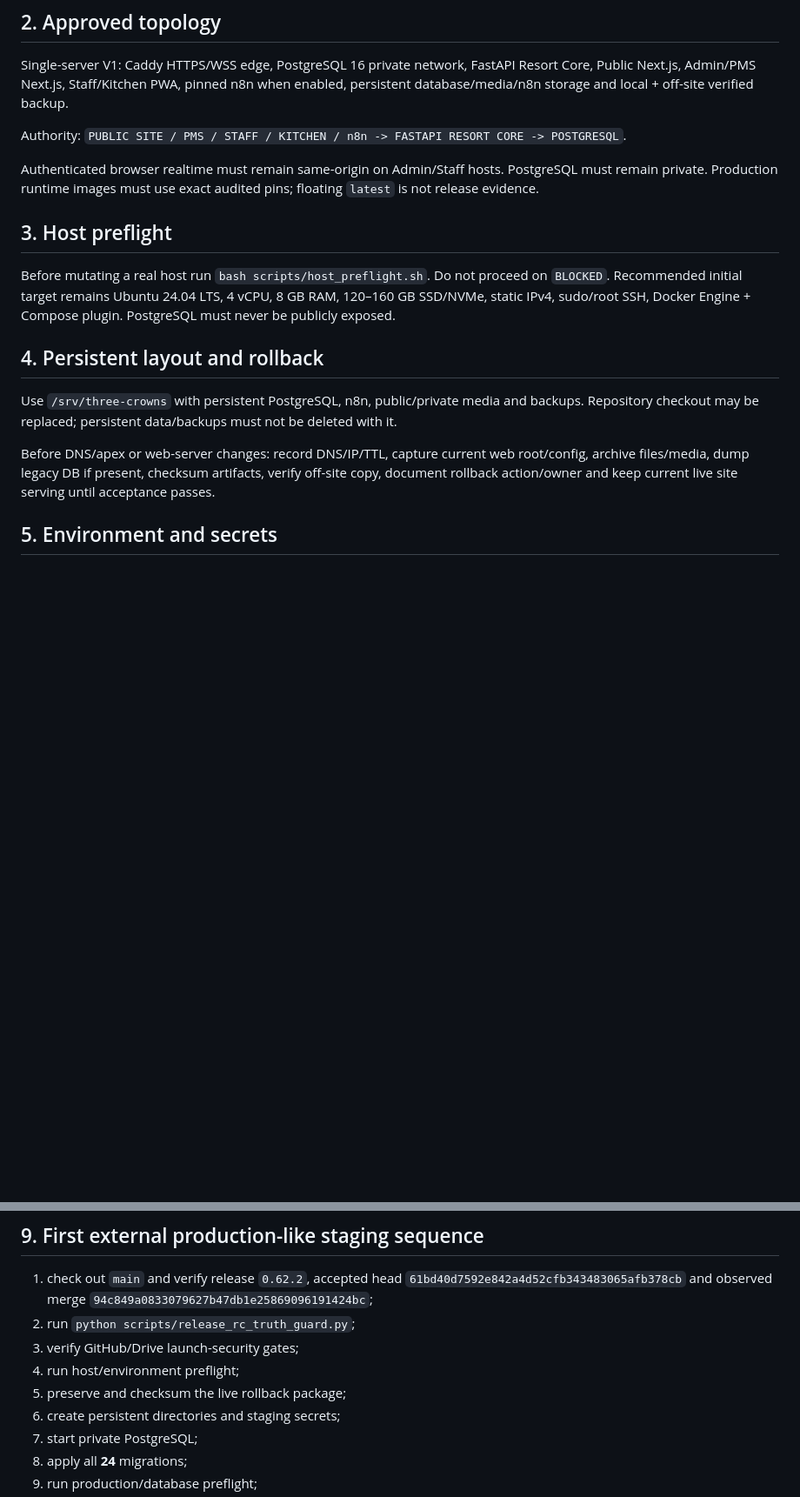
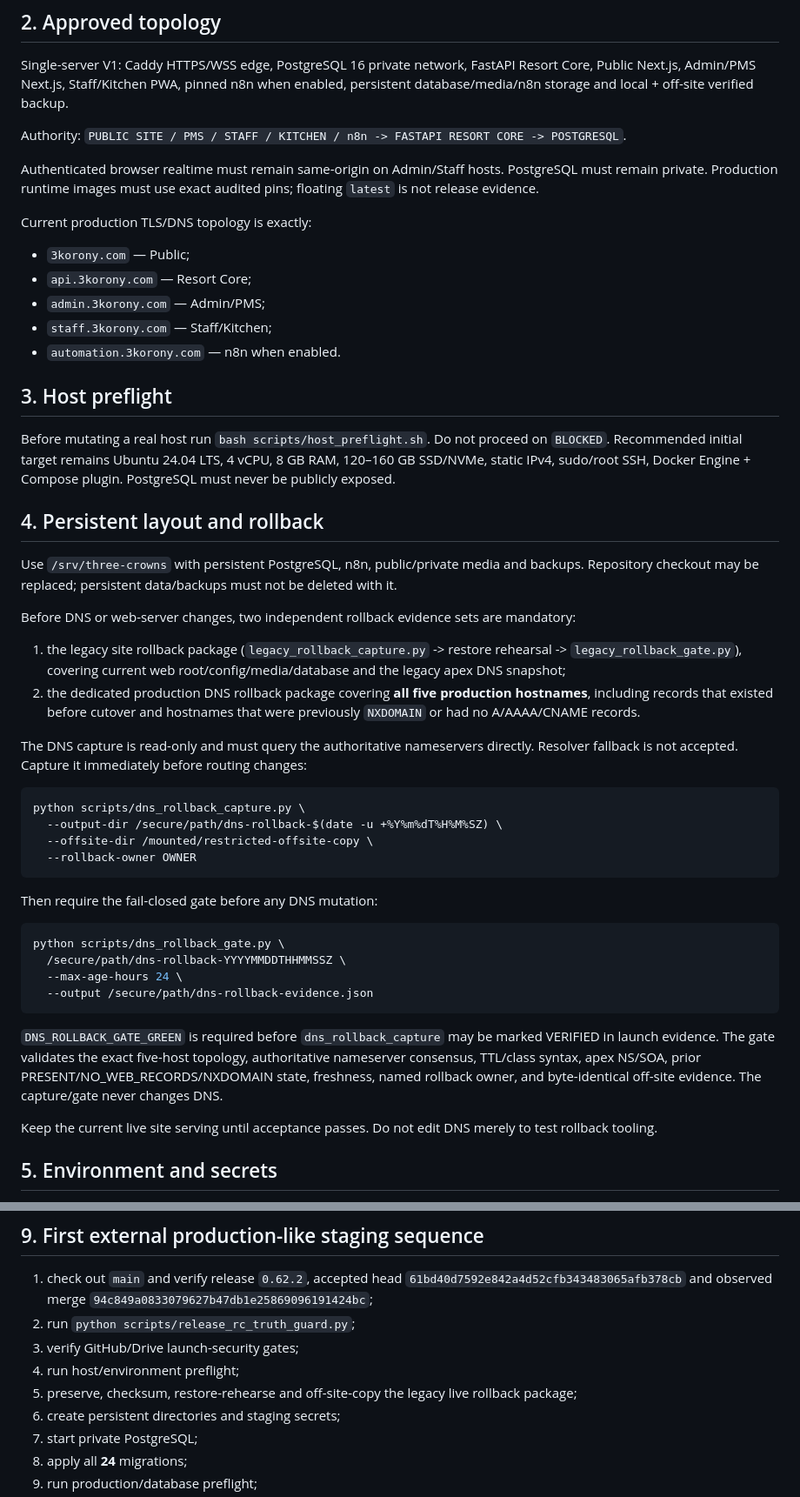
Before and after one commit to stvelikiy-star/resort-os, a Markdown page: docs/DEPLOYMENT_RUNBOOK.md, 2 parts joined by grey strips. Shown at 87% size. Drawn GitHub-style; blank space fills up the shorter version.

Commit message:
docs: require authoritative multi-host DNS rollback gate

````diff
--- a/docs/DEPLOYMENT_RUNBOOK.md
+++ b/docs/DEPLOYMENT_RUNBOOK.md
@@ -28,6 +28,13 @@ Authority: `PUBLIC SITE / PMS / STAFF / KITCHEN / n8n -> FASTAPI RESORT CORE ->
 
 Authenticated browser realtime must remain same-origin on Admin/Staff hosts. PostgreSQL must remain private. Production runtime images must use exact audited pins; floating `latest` is not release evidence.
 
+Current production TLS/DNS topology is exactly:
+- `3korony.com` — Public;
+- `api.3korony.com` — Resort Core;
+- `admin.3korony.com` — Admin/PMS;
+- `staff.3korony.com` — Staff/Kitchen;
+- `automation.3korony.com` — n8n when enabled.
+
 ## 3. Host preflight
 
 Before mutating a real host run `bash scripts/host_preflight.sh`. Do not proceed on `BLOCKED`. Recommended initial target remains Ubuntu 24.04 LTS, 4 vCPU, 8 GB RAM, 120–160 GB SSD/NVMe, static IPv4, sudo/root SSH, Docker Engine + Compose plugin. PostgreSQL must never be publicly exposed.
@@ -36,7 +43,31 @@ Before mutating a real host run `bash scripts/host_preflight.sh`. Do not proceed
 
 Use `/srv/three-crowns` with persistent PostgreSQL, n8n, public/private media and backups. Repository checkout may be replaced; persistent data/backups must not be deleted with it.
 
-Before DNS/apex or web-server changes: record DNS/IP/TTL, capture current web root/config, archive files/media, dump legacy DB if present, checksum artifacts, verify off-site copy, document rollback action/owner and keep current live site serving until acceptance passes.
+Before DNS or web-server changes, two independent rollback evidence sets are mandatory:
+1. the legacy site rollback package (`legacy_rollback_capture.py` -> restore rehearsal -> `legacy_rollback_gate.py`), covering current web root/config/media/database and the legacy apex DNS snapshot;
+2. the dedicated production DNS rollback package covering **all five production hostnames**, including records that existed before cutover and hostnames that were previously `NXDOMAIN` or had no A/AAAA/CNAME records.
+
+The DNS capture is read-only and must query the authoritative nameservers directly. Resolver fallback is not accepted. Capture it immediately before routing changes:
+
+```bash
+python scripts/dns_rollback_capture.py \
+  --output-dir /secure/path/dns-rollback-$(date -u +%Y%m%dT%H%M%SZ) \
+  --offsite-dir /mounted/restricted-offsite-copy \
+  --rollback-owner OWNER
+```
+
+Then require the fail-closed gate before any DNS mutation:
+
+```bash
+python scripts/dns_rollback_gate.py \
+  /secure/path/dns-rollback-YYYYMMDDTHHMMSSZ \
+  --max-age-hours 24 \
+  --output /secure/path/dns-rollback-evidence.json
+```
+
+`DNS_ROLLBACK_GATE_GREEN` is required before `dns_rollback_capture` may be marked VERIFIED in launch evidence. The gate validates the exact five-host topology, authoritative nameserver consensus, TTL/class syntax, apex NS/SOA, prior PRESENT/NO_WEB_RECORDS/NXDOMAIN state, freshness, named rollback owner, and byte-identical off-site evidence. The capture/gate never changes DNS.
+
+Keep the current live site serving until acceptance passes. Do not edit DNS merely to test rollback tooling.
 
 ## 5. Environment and secrets
 
@@ -120,7 +151,7 @@ These results guide sizing and procedure but must be re-observed on the actual p
 2. run `python scripts/release_rc_truth_guard.py`;
 3. verify GitHub/Drive launch-security gates;
 4. run host/environment preflight;
-5. preserve and checksum the live rollback package;
+5. preserve, checksum, restore-rehearse and off-site-copy the legacy live rollback package;
 6. create persistent directories and staging secrets;
 7. start private PostgreSQL;
 8. apply all **24** migrations;
````
Also changed, not shown: other parts of docs/DEPLOYMENT_RUNBOOK.md (+6 -3 lines).
